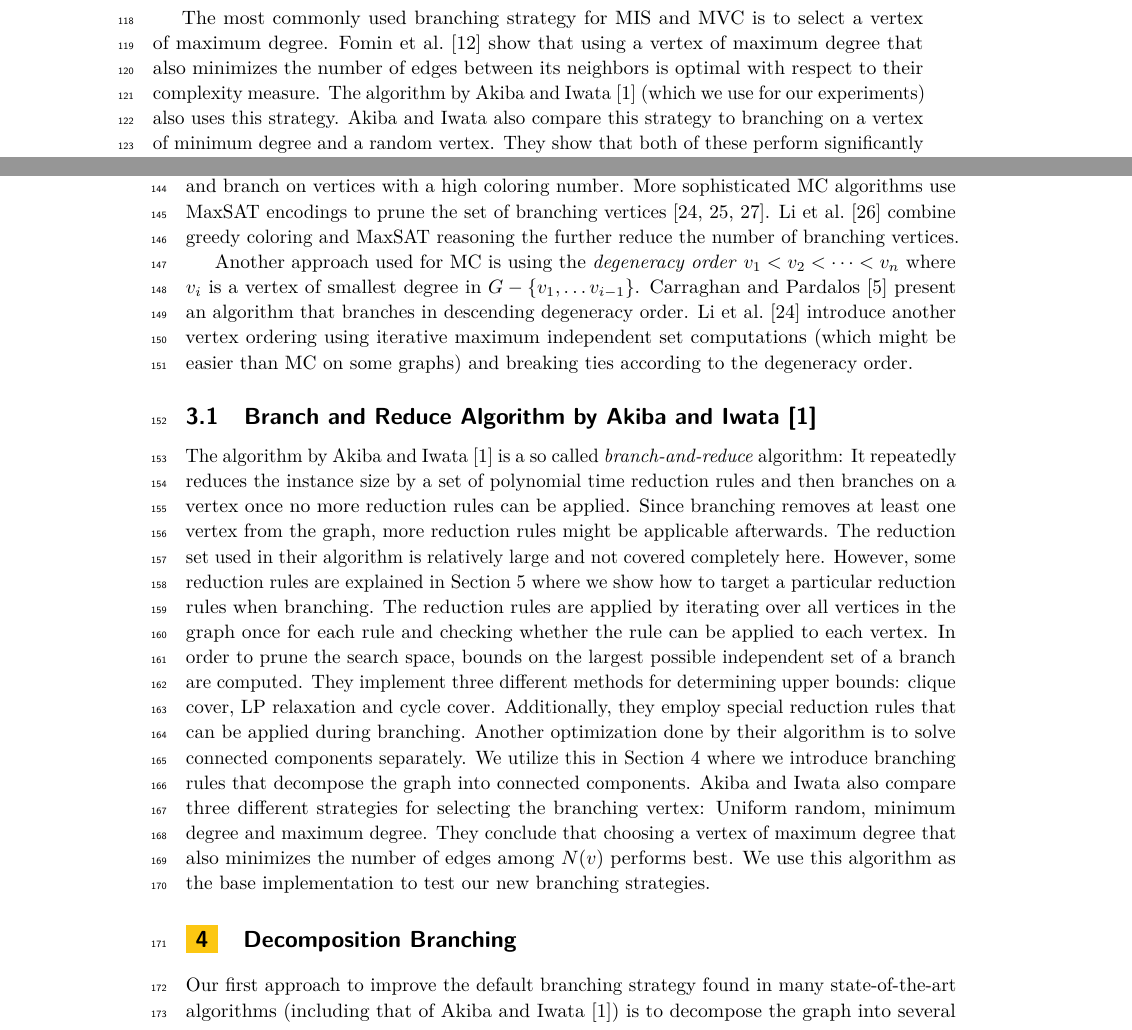
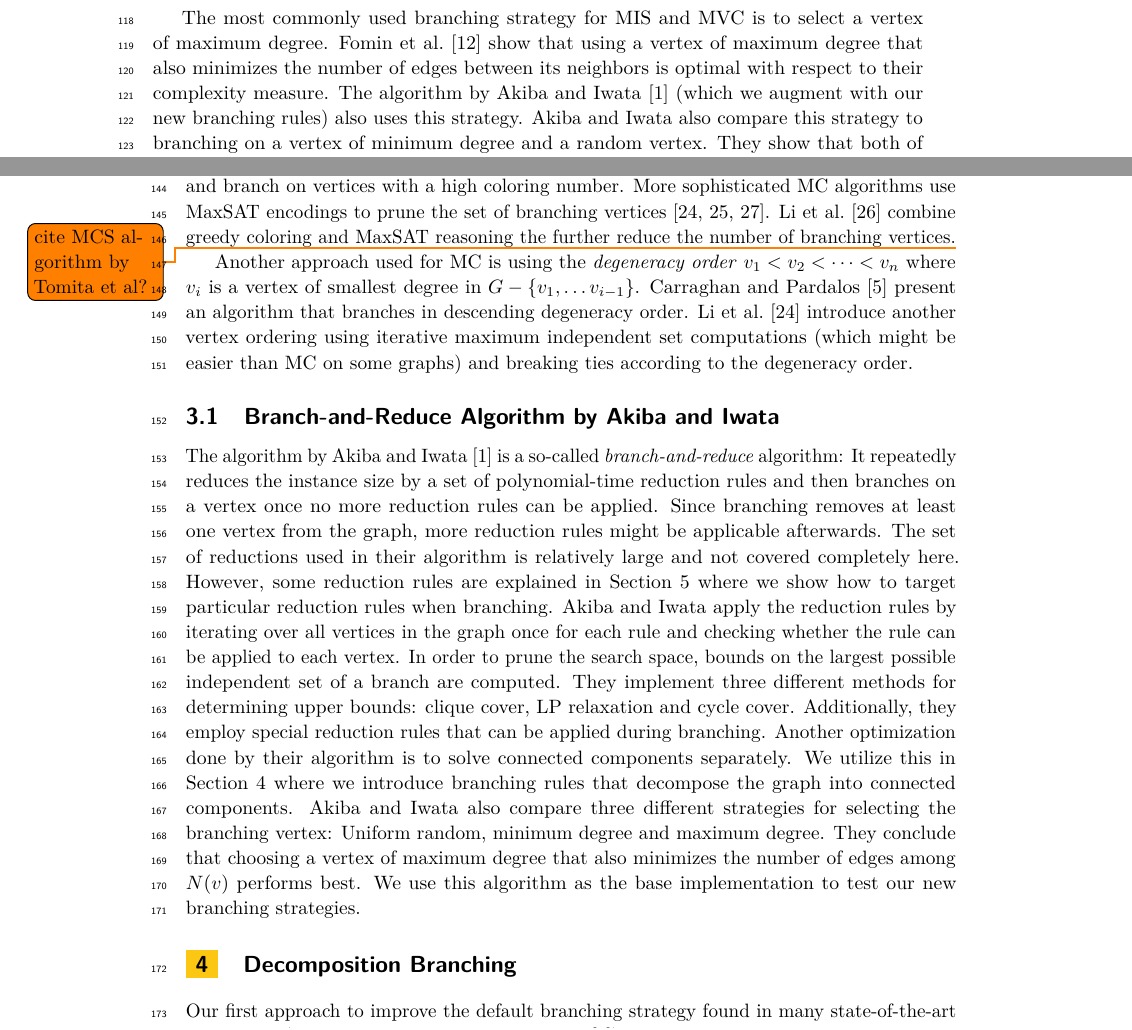
Before and after one commit to Hespian/CutBranching, a LaTeX paper (SEA_Paper/sea_branching.tex): two parts of pages 3 and 4 of 20, joined at a grey line, cut so that both start at the same text. Compiled offline with pdfLaTeX.

Commit message:
Feedback sec 3

```diff
--- a/SEA_Paper/sea_branching.tex
+++ b/SEA_Paper/sea_branching.tex
@@ -235,7 +235,7 @@ The most commonly used branching strategy for MIS and MVC is to select a vertex
 of maximum degree. Fomin et al.~\cite{Fomin} show that using a vertex of maximum
 degree that also minimizes the number of edges between its neighbors is optimal
 with respect to their complexity measure. The algorithm by Akiba and Iwata~\cite{AkibaIwata}
-(which we use for our experiments) also uses this strategy. Akiba and Iwata also
+(which we augment with our new branching rules) also uses this strategy. Akiba and Iwata also
 compare this strategy to branching on a vertex of minimum degree and a random
 vertex. They show that both of these perform significantly worse than branching
 on a maximum degree vertex.
@@ -263,7 +263,7 @@ greedy coloring and branch on vertices with a high coloring number.
 More sophisticated MC algorithms use MaxSAT encodings to prune the set of
 branching vertices~\cite{LiFangXu,LiJiang,LiQuan}. Li et al.~\cite{LiMaxSat}
 combine greedy coloring and MaxSAT reasoning the further reduce the number of
-branching vertices.
+branching vertices.\todo{cite MCS algorithm by Tomita et al?}
 
 Another approach used for MC is using the \emph{degeneracy order} $v_1 < v_2 <
 \dots < v_n$ where $v_i$ is a vertex of smallest degree in $G - \{v_1, \dots
@@ -273,17 +273,17 @@ introduce another vertex ordering using iterative maximum independent set
 computations (which might be easier than MC on some graphs) and breaking ties
 according to the degeneracy order.
 
-\subsection{Branch and Reduce Algorithm by Akiba and Iwata~\cite{AkibaIwata}}
+\subsection{Branch-and-Reduce Algorithm by Akiba and Iwata}
 
-The algorithm by Akiba and Iwata~\cite{AkibaIwata} is a so called
+The algorithm by Akiba and Iwata~\cite{AkibaIwata} is a so-called
 \emph{branch-and-reduce} algorithm: It repeatedly reduces the instance size by a
-set of polynomial time reduction rules and then branches on a vertex once no
+set of polynomial-time reduction rules and then branches on a vertex once no
 more reduction rules can be applied. Since branching removes at least one vertex
 from the graph, more reduction rules might be applicable afterwards. The
-reduction set used in their algorithm is relatively large and not covered
+set of reductions used in their algorithm is relatively large and not covered
 completely here. However, some reduction rules are explained in
-Section~\ref{sec:reduction_branching} where we show how to target a particular reduction
-rules when branching. The reduction rules are applied by iterating over all
+Section~\ref{sec:reduction_branching} where we show how to target particular reduction
+rules when branching. Akiba and Iwata apply the reduction rules by iterating over all
 vertices in the graph once for each rule and checking whether the rule
 can be applied to each vertex. In order to prune the search space, bounds on the largest
 possible independent set of a branch are computed. They implement three different
```
